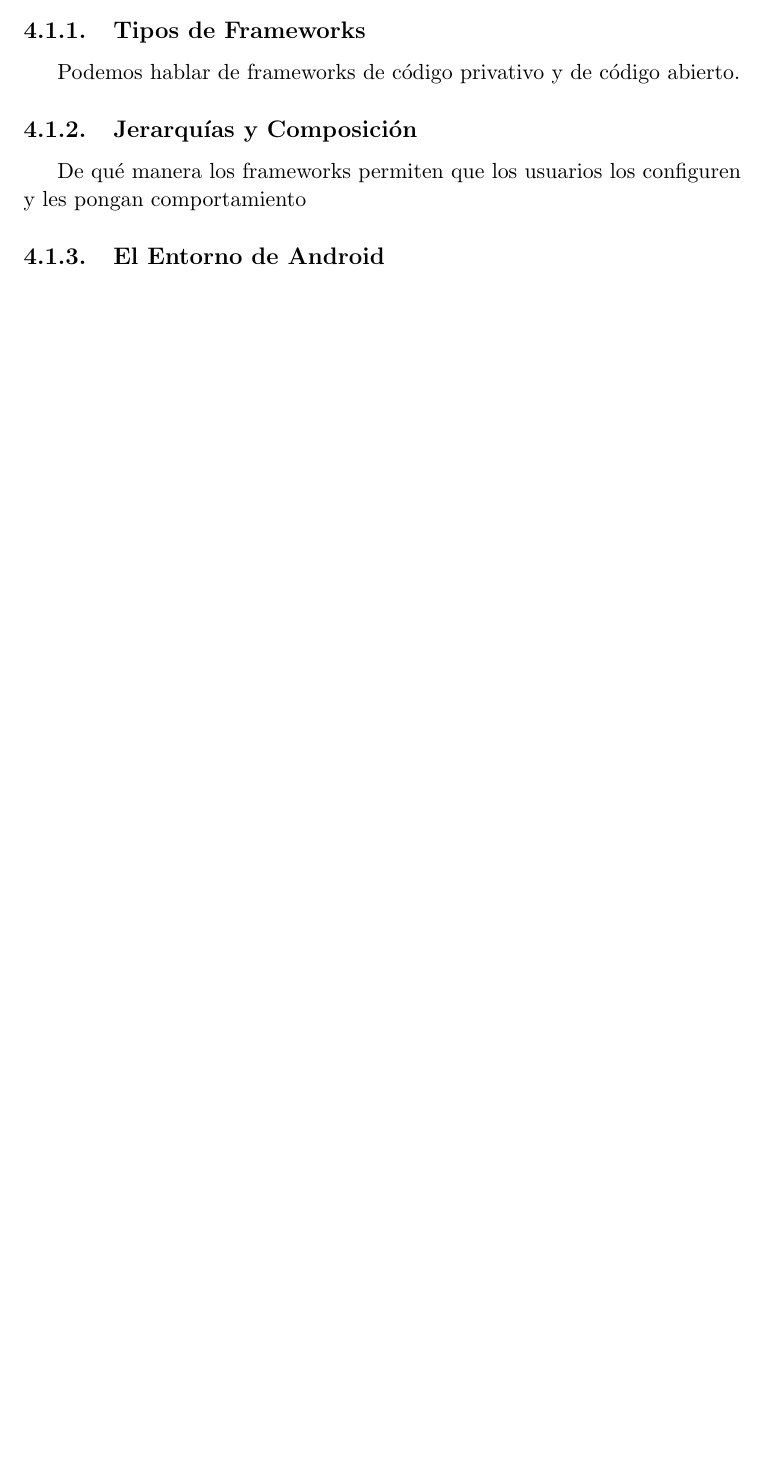
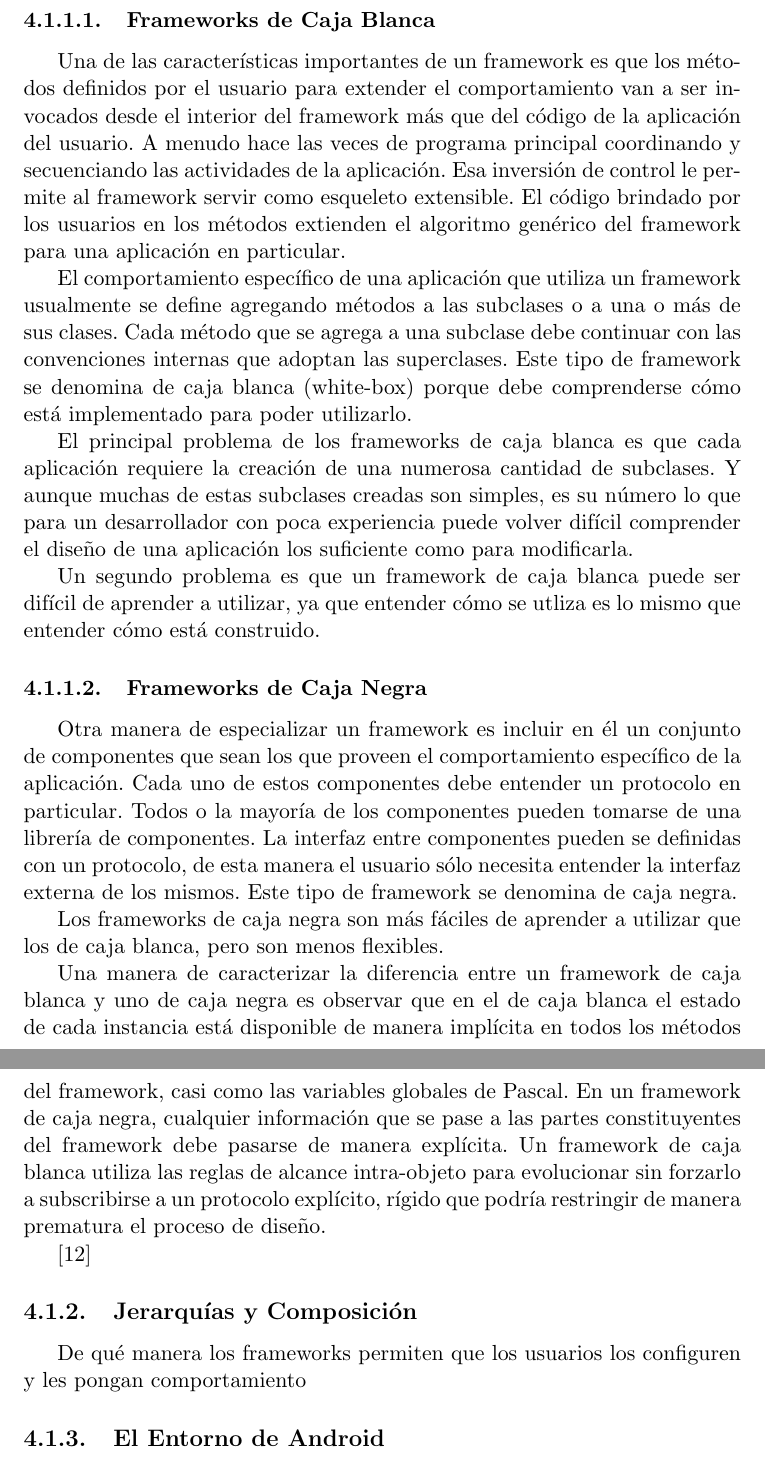
Before and after one commit to Lilauth/tesis, a LaTeX thesis (tesis.tex, which reads 04-framework/framework.tex): part of page 30 of 59 before the commit and two parts of pages 32 and 33 of 61 after it, the two joined at a grey line, cut at the place of the change, the shorter picture padded with empty space. Compiled offline with pdfLaTeX.

Commit message:
frameworks de caja blanca y negra

```diff
--- a/04-framework/framework.tex
+++ b/04-framework/framework.tex
@@ -2,5 +2,3 @@
 
 \section{Frameworks}
 
-\subsection{Tipos de Frameworks}
-Podemos hablar de frameworks de código privativo y de código abierto.
@@ -7,3 +12,22 @@ Podemos hablar de frameworks de código privativo y de código abierto.
+\subsubsection{Frameworks de Caja Blanca}
+
+	Una de las características importantes de un framework es que los métodos definidos por el usuario para extender el comportamiento van a ser invocados desde el interior del framework más que del código de la aplicación del usuario. A menudo hace las veces de programa principal coordinando y secuenciando las actividades de la aplicación. Esa inversión de control le permite al framework servir como esqueleto extensible. El código brindado por los usuarios en los métodos extienden el algoritmo genérico del framework para una aplicación en particular.
+
+	El comportamiento específico de una aplicación que utiliza un framework usualmente se define agregando métodos a las subclases o a una o más de sus clases. Cada método que se agrega a una subclase debe continuar con las convenciones internas que adoptan las superclases. Este tipo de framework se denomina de caja blanca (white-box) porque debe comprenderse cómo está implementado para poder utilizarlo.
+
+	El principal problema de los frameworks de caja blanca es que cada aplicación requiere la creación de una numerosa cantidad  de subclases. Y aunque muchas de estas subclases creadas son simples, es su número lo que para un desarrollador con poca experiencia puede volver difícil comprender el diseño de una aplicación los suficiente como para modificarla.
+
+	Un segundo problema es que un framework de caja blanca puede ser difícil de aprender a utilizar, ya que entender cómo se utliza es lo mismo que entender cómo está construido.
+
+\subsubsection{Frameworks de Caja Negra}
+
+	Otra manera de especializar un framework es incluir en él un conjunto de componentes que sean los que proveen el comportamiento específico de la aplicación. Cada uno de estos componentes debe entender un protocolo en particular. Todos o la mayoría de los componentes pueden tomarse de una librería de componentes. La interfaz entre componentes pueden se definidas con un protocolo, de esta manera el usuario sólo necesita entender la interfaz externa de los mismos. Este tipo de framework se denomina de caja negra.
+
+	Los frameworks de caja negra son más fáciles de aprender a utilizar que los de caja blanca, pero son menos flexibles.
+
+	Una manera de caracterizar la diferencia entre un framework de caja blanca y uno de caja negra es observar que en el de caja blanca el estado de cada instancia está disponible de manera implícita en todos los métodos del framework, casi como las variables globales de Pascal. En un framework de caja negra, cualquier información que se pase a las partes constituyentes del framework debe pasarse de manera explícita. Un framework de caja blanca utiliza las reglas de alcance intra-objeto para evolucionar sin forzarlo a subscribirse a un protocolo explícito, rígido que podría restringir de manera prematura el proceso de diseño.
+
+ \cite{johnson1988designing}
 
 \subsection{Jerarquías y Composición}
 De qué manera los frameworks permiten que los usuarios los configuren y les pongan comportamiento
```
Also changed, not shown: 90-bibliografia.bib (+10 -0 lines), 04-framework/framework.tex (12 more changed lines).
